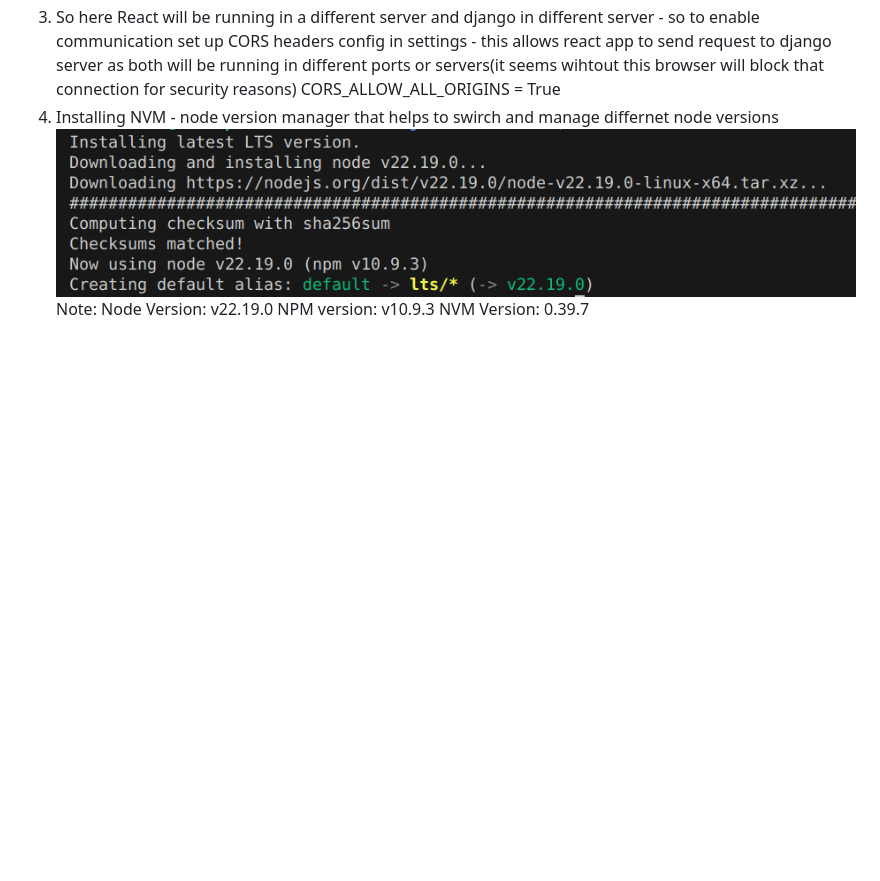
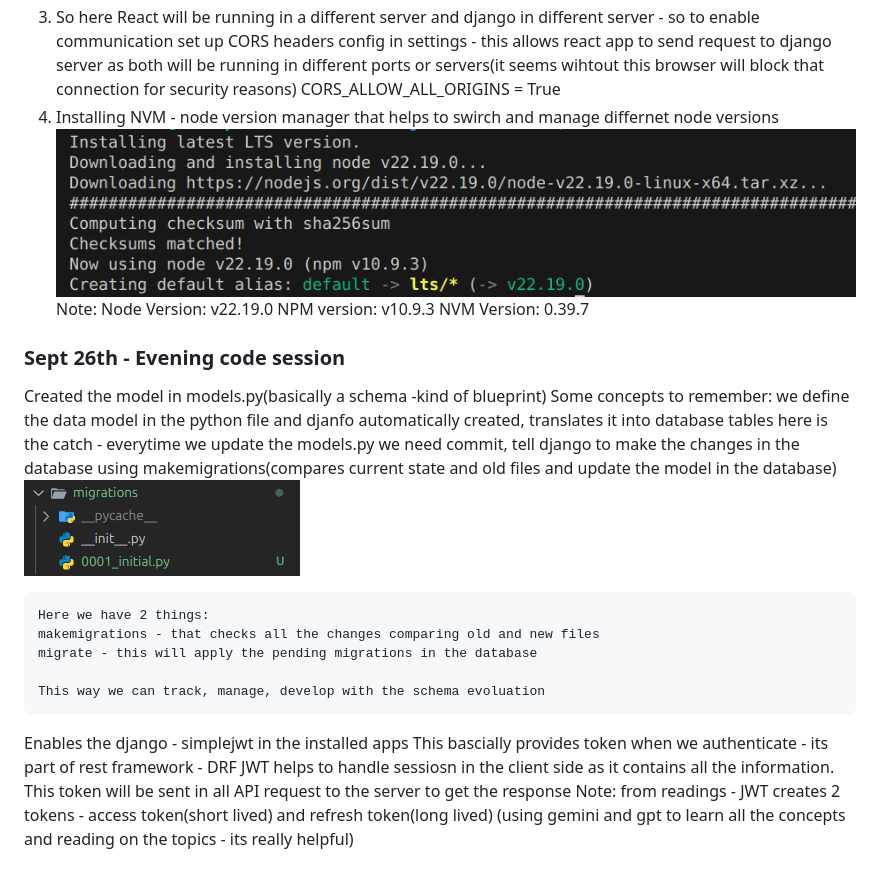
Before and after one commit to iSriBalaji/StrideHub, a Markdown page: README.md, the part around the change. GitHub-like rendering; pictures changed too: image-1.png (added); blank space fills up the shorter version.

Commit message:
Update data model and authentication

```diff
--- a/README.md
+++ b/README.md
@@ -13,3 +13,23 @@ Note:
 Node Version: v22.19.0
 NPM version: v10.9.3
 NVM Version: 0.39.7
+
+
+### Sept 26th - Evening code session
+Created the model in models.py(basically a schema -kind of blueprint)
+Some concepts to remember:
+    we define the data model in the python file and djanfo automatically created, translates it into database tables
+    here is the catch - everytime we update the models.py we need commit, tell django to make the changes in the database using makemigrations(compares current state and old files and update the model in the database)
+    ![migrations-create-file-track-all-changes](image-1.png)
+
+    Here we have 2 things:
+    makemigrations - that checks all the changes comparing old and new files
+    migrate - this will apply the pending migrations in the database
+
+    This way we can track, manage, develop with the schema evoluation
+
+Enables the django - simplejwt in the installed apps
+This bascially provides token when we authenticate - its part of rest framework - DRF
+JWT helps to handle sessiosn in the client side as it contains all the information. This token will be sent in all API request to the server to get the response
+Note: from readings - JWT creates 2 tokens - access token(short lived) and refresh token(long lived)
+(using gemini and gpt to learn all the concepts and reading on the topics - its really helpful)
```
Also changed, not shown: 14 other files.
